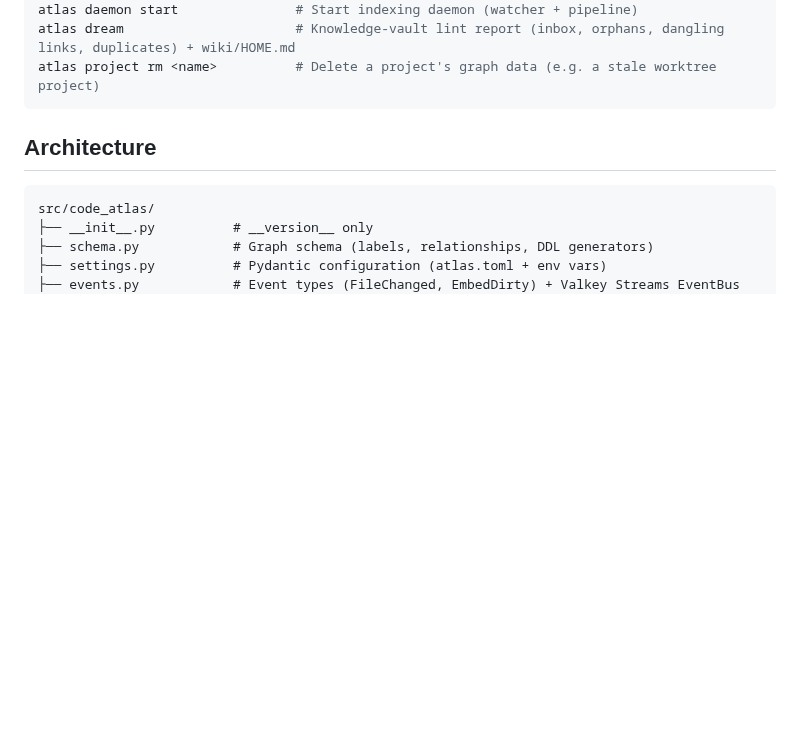
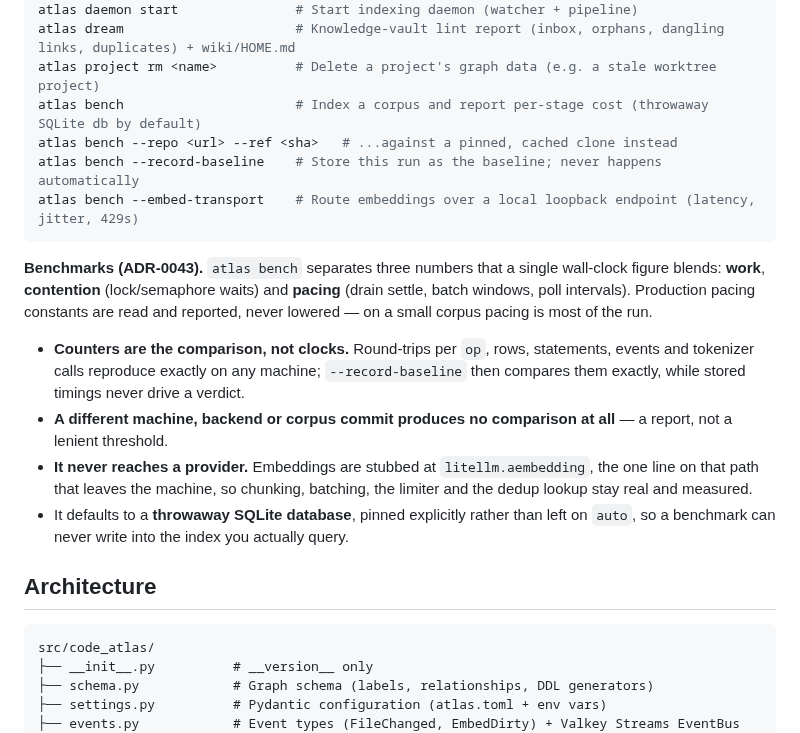
Before and after one commit to SerPeter/code-atlas, a Markdown page: CLAUDE.md, the part around the change. Rendered like a GitHub page; blank space fills up the shorter version.

Commit message:
docs: document atlas bench and what its numbers mean
`atlas bench` was missing from the command list, and its output is only readable
if you know the three-way split it reports. Records the four things a reader needs
before trusting a number: counters are the comparison and clocks are not; a
different machine, backend or corpus commit produces no comparison rather than a
lenient one; embeddings never reach a provider; and it writes to a throwaway
database pinned explicitly rather than left on auto, so it cannot touch the index
you actually query.

Refs ATL-154

Claude-Session: https://claude.ai/code/session_01Eyts99eYWYibZgT4ffracw

````diff
--- a/CLAUDE.md
+++ b/CLAUDE.md
@@ -53,7 +53,27 @@ atlas ui                         # Web UI; takes the first free port from 8420 u
 atlas daemon start               # Start indexing daemon (watcher + pipeline)
 atlas dream                      # Knowledge-vault lint report (inbox, orphans, dangling links, duplicates) + wiki/HOME.md
 atlas project rm <name>          # Delete a project's graph data (e.g. a stale worktree project)
+atlas bench                      # Index a corpus and report per-stage cost (throwaway SQLite db by default)
+atlas bench --repo <url> --ref <sha>   # ...against a pinned, cached clone instead
+atlas bench --record-baseline    # Store this run as the baseline; never happens automatically
+atlas bench --embed-transport    # Route embeddings over a local loopback endpoint (latency, jitter, 429s)
 ```
+
+**Benchmarks (ADR-0043).** `atlas bench` separates three numbers that a single wall-clock
+figure blends: **work**, **contention** (lock/semaphore waits) and **pacing** (drain settle,
+batch windows, poll intervals). Production pacing constants are read and reported, never
+lowered — on a small corpus pacing is most of the run.
+
+- **Counters are the comparison, not clocks.** Round-trips per `op`, rows, statements, events
+  and tokenizer calls reproduce exactly on any machine; `--record-baseline` then compares them
+  exactly, while stored timings never drive a verdict.
+- **A different machine, backend or corpus commit produces no comparison at all** — a report,
+  not a lenient threshold.
+- **It never reaches a provider.** Embeddings are stubbed at `litellm.aembedding`, the one line
+  on that path that leaves the machine, so chunking, batching, the limiter and the dedup lookup
+  stay real and measured.
+- It defaults to a **throwaway SQLite database**, pinned explicitly rather than left on `auto`,
+  so a benchmark can never write into the index you actually query.
 
 ## Architecture
 
````
